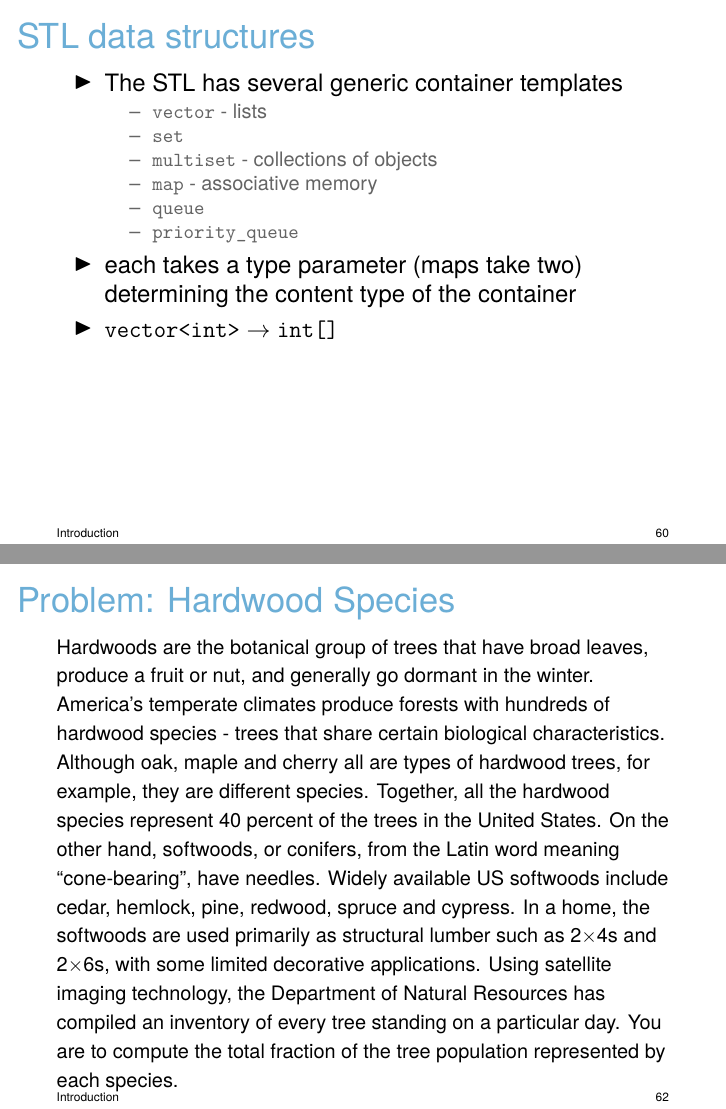
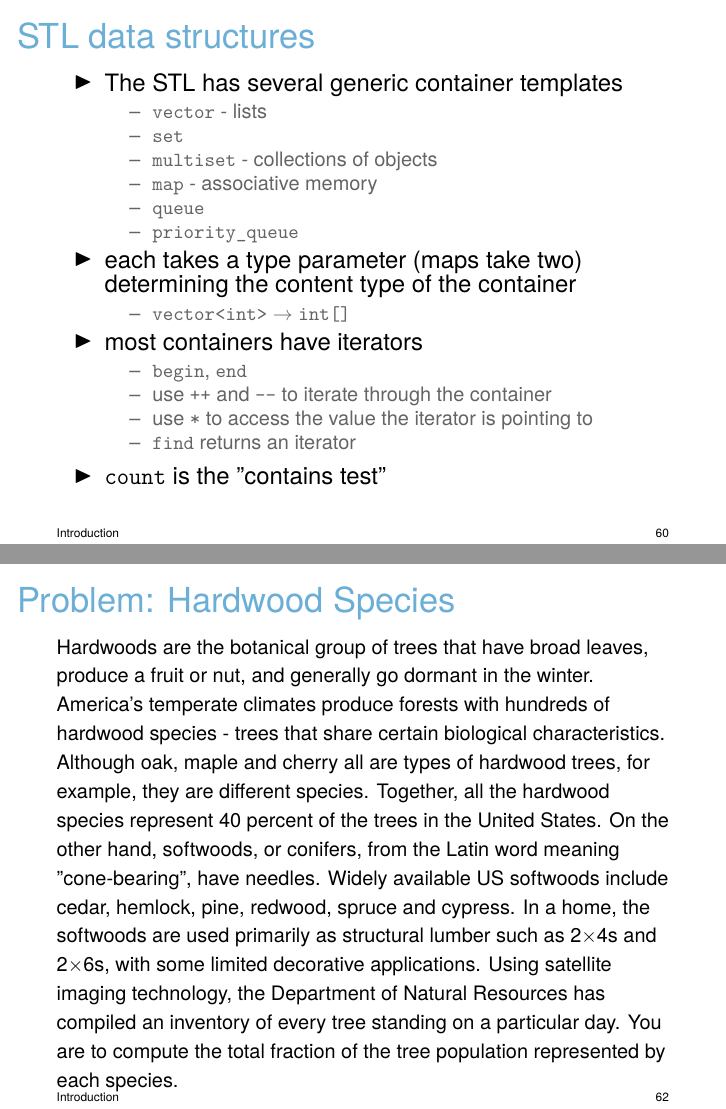
Before and after one commit to galvusdamor/competitiveprogramming, LaTeX slides (1 - Intro/aflv_01_introduction.tex): pages 60 and 62 of 66, joined at a grey line. Compiled offline with XeLaTeX.

Commit message:
more explanations

```diff
--- a/1 - Intro/aflv_01_introduction.tex
+++ b/1 - Intro/aflv_01_introduction.tex
@@ -1143,7 +1143,17 @@ int main(){
 	\item \texttt{priority\_queue}
       \ei
     \item each takes a type parameter (maps take two) determining the content type of the container
-    \item \texttt{vector<int>} $\rightarrow$ \texttt{int[]}
+    \bi
+      \item \texttt{vector<int>} $\rightarrow$ \texttt{int[]}
+    \ei
+    \item most containers have iterators
+    \bi
+      \item \texttt{begin}, \texttt{end}
+      \item use \texttt{++} and \texttt{--} to iterate through the container
+      \item use \texttt{*} to access the value the iterator is pointing to
+      \item \texttt{find} returns an iterator
+    \ei
+    \item \texttt{count} is the "contains test"
   \ei
 \end{frame}
 
```
Also changed, not shown: 1 - Intro/aflv_01_introduction.tex (4 more changed lines).
